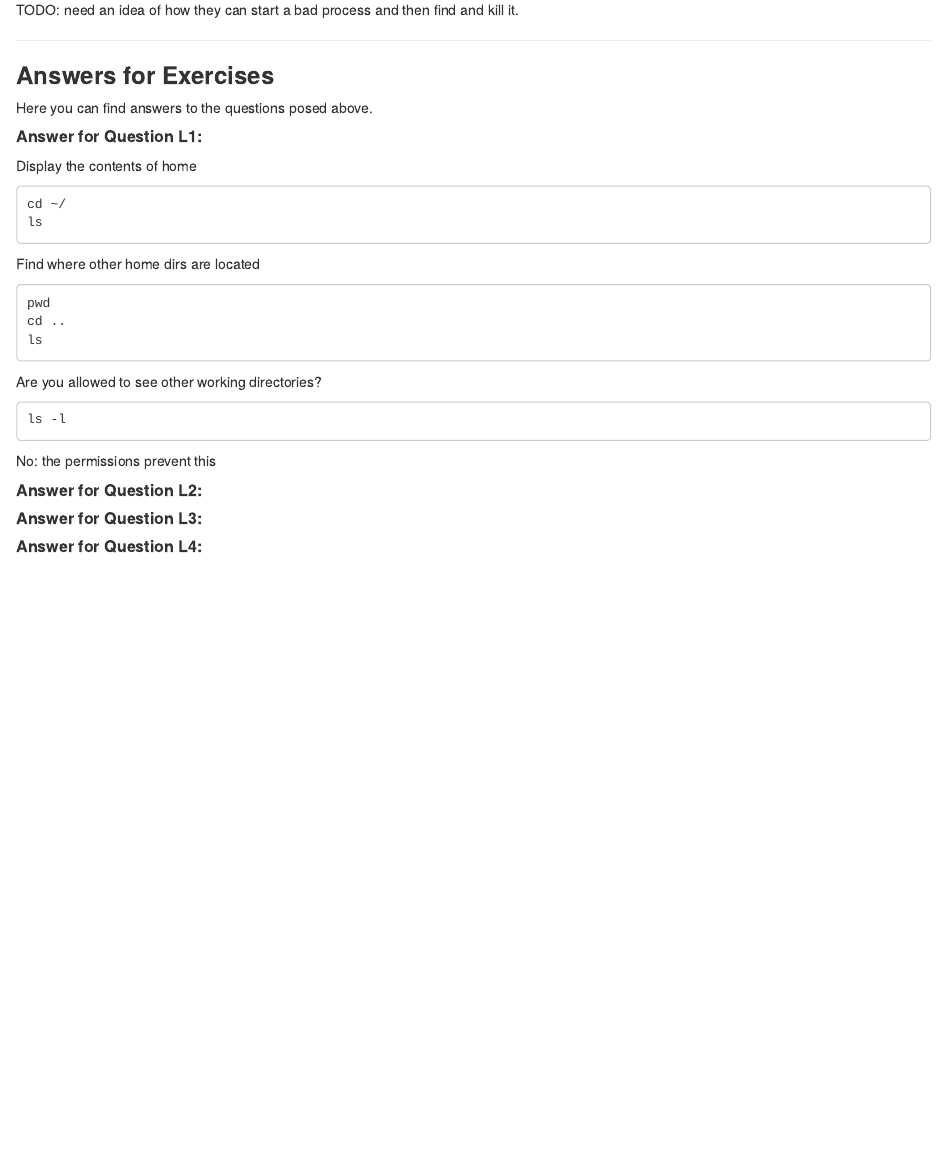
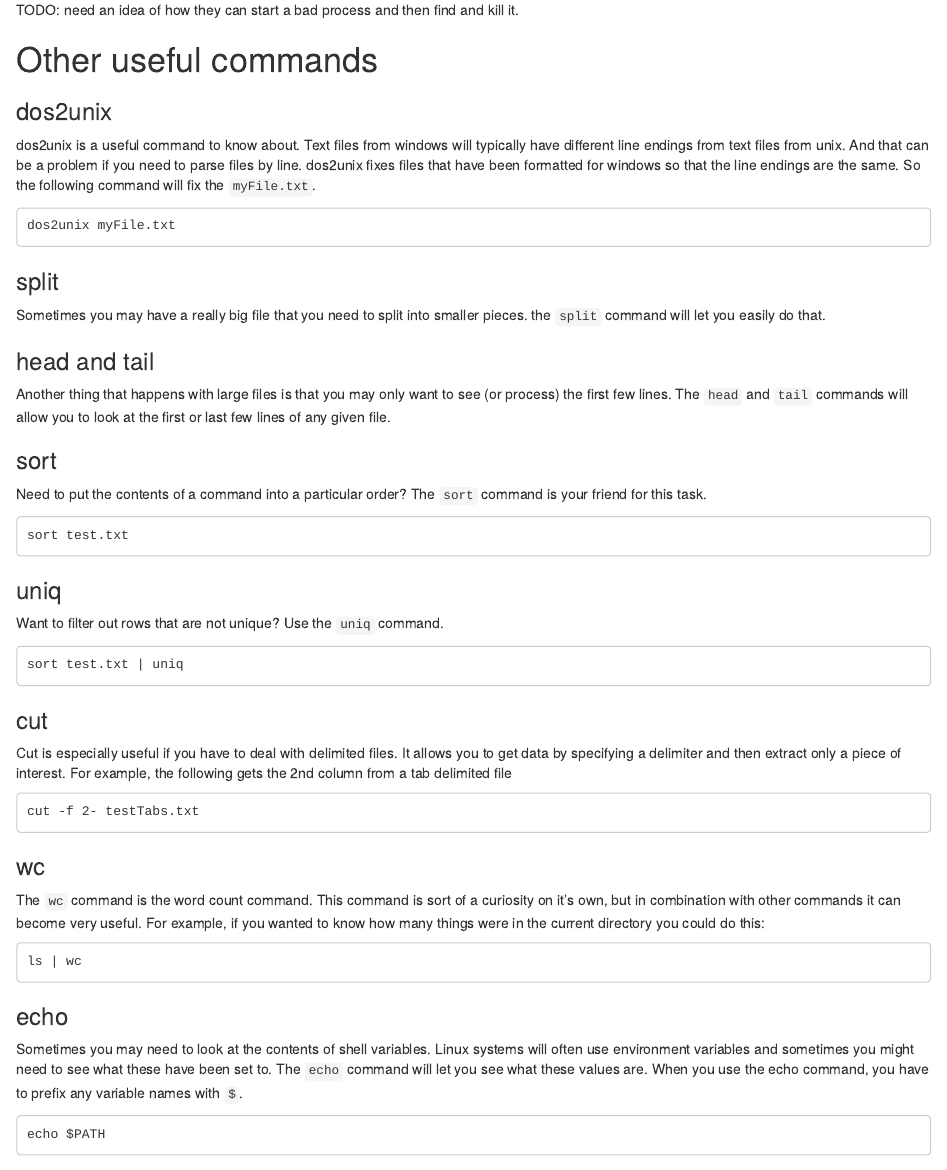
Before and after one commit to mrjc42/SCRICompBioCourses, an R Markdown document (course1.Rmd): the page in a window 1100 px wide, from 6530 px down. Rendered offline with R 4.5, knitr and Pandoc, with nearby package versions.

Commit message:
Adds a few more commands (but does not yet place them in the document).

````diff
--- a/course1.Rmd
+++ b/course1.Rmd
@@ -361,6 +360,68 @@ TODO: need an idea of how they can start a bad process and then find and kill it
 
 
 
+
+# Other useful commands
+
+### dos2unix
+
+dos2unix is a useful command to know about. Text files from windows will typically have different line endings from text files from unix. And that can be a problem if you need to parse files by line. dos2unix fixes files that have been formatted for windows so that the line endings are the same.  So the following command will fix the `myFile.txt`.
+
+```
+dos2unix myFile.txt
+```
+
+### split
+
+Sometimes you may have a really big file that you need to split into smaller pieces.  the `split` command will let you easily do that.
+
+### head and tail
+
+Another thing that happens with large files is that you may only want to see (or process) the first few lines.  The `head` and `tail` commands will allow you to look at the first or last few lines of any given file.
+
+### sort
+
+Need to put the contents of a command into a particular order?  The `sort` command is your friend for this task.
+
+```
+sort test.txt
+```
+
+
+### uniq
+Want to filter out rows that are not unique?  Use the `uniq` command.
+
+```
+sort test.txt | uniq
+```
+
+
+### cut
+
+Cut is especially useful if you have to deal with delimited files.  It allows you to get data by specifying a delimiter and then extract only a piece of interest.  For example, the following gets the 2nd column from a tab delimited file
+
+```
+cut -f 2- testTabs.txt
+```
+
+### wc
+
+The `wc` command is the word count command.  This command is sort of a curiosity on it's own, but in combination with other commands it can become very useful.  For example, if you wanted to know how many things were in the current directory you could do this:
+
+```
+ls | wc
+```
+
+
+
+
+### echo
+
+Sometimes you may need to look at the contents of shell variables.  Linux systems will often use environment variables and sometimes you might need to see what these have been set to.  The `echo` command will let you see what these values are.  When you use the echo command, you have to prefix any variable names with `$`.
+
+```
+echo $PATH
+```
 
 
 -----------------------------------------------------------------------------------------------------------------
````
Also changed, not shown: course1.Rmd (1 more changed lines).
